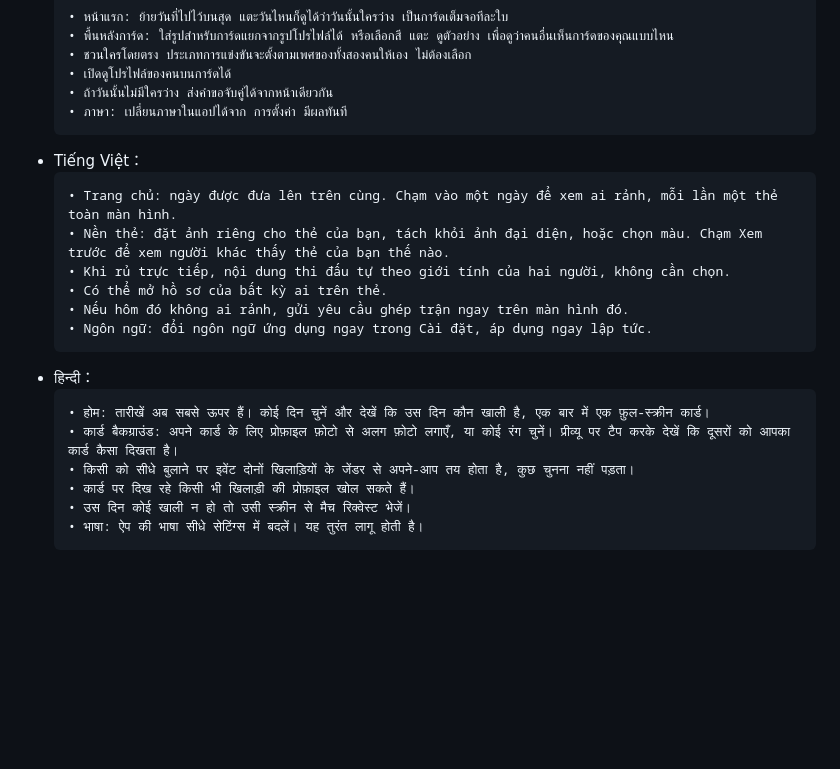
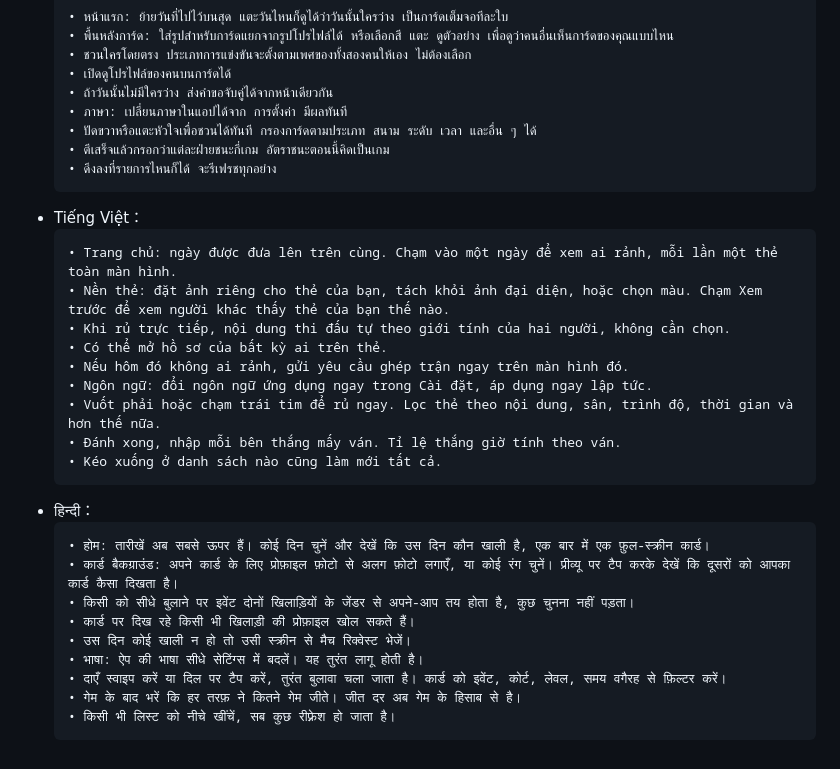
Before and after one commit to JunqiPi/Badie, a Markdown page: Badie-iOS/docs/STORE_LISTING.md, the part around one of its changes. Rendered like a GitHub page; blank space fills up the shorter version.

````diff
--- a/Badie-iOS/docs/STORE_LISTING.md
+++ b/Badie-iOS/docs/STORE_LISTING.md
@@ -469,6 +490,9 @@ App Store Connect → 1.0.1 版本页 → 每种语言的 **What's New in This V
   • เปิดดูโปรไฟล์ของคนบนการ์ดได้
   • ถ้าวันนั้นไม่มีใครว่าง ส่งคำขอจับคู่ได้จากหน้าเดียวกัน
   • ภาษา: เปลี่ยนภาษาในแอปได้จาก การตั้งค่า มีผลทันที
+  • ปัดขวาหรือแตะหัวใจเพื่อชวนได้ทันที กรองการ์ดตามประเภท สนาม ระดับ เวลา และอื่น ๆ ได้
+  • ตีเสร็จแล้วกรอกว่าแต่ละฝ่ายชนะกี่เกม อัตราชนะตอนนี้คิดเป็นเกม
+  • ดึงลงที่รายการไหนก็ได้ จะรีเฟรชทุกอย่าง
   ```
 - Tiếng Việt：
   ```
@@ -478,6 +502,9 @@ App Store Connect → 1.0.1 版本页 → 每种语言的 **What's New in This V
   • Có thể mở hồ sơ của bất kỳ ai trên thẻ.
   • Nếu hôm đó không ai rảnh, gửi yêu cầu ghép trận ngay trên màn hình đó.
   • Ngôn ngữ: đổi ngôn ngữ ứng dụng ngay trong Cài đặt, áp dụng ngay lập tức.
+  • Vuốt phải hoặc chạm trái tim để rủ ngay. Lọc thẻ theo nội dung, sân, trình độ, thời gian và hơn thế nữa.
+  • Đánh xong, nhập mỗi bên thắng mấy ván. Tỉ lệ thắng giờ tính theo ván.
+  • Kéo xuống ở danh sách nào cũng làm mới tất cả.
   ```
 - हिन्दी：
   ```
@@ -487,4 +514,7 @@ App Store Connect → 1.0.1 版本页 → 每种语言的 **What's New in This V
   • कार्ड पर दिख रहे किसी भी खिलाड़ी की प्रोफ़ाइल खोल सकते हैं।
   • उस दिन कोई खाली न हो तो उसी स्क्रीन से मैच रिक्वेस्ट भेजें।
   • भाषा: ऐप की भाषा सीधे सेटिंग्स में बदलें। यह तुरंत लागू होती है।
+  • दाएँ स्वाइप करें या दिल पर टैप करें, तुरंत बुलावा चला जाता है। कार्ड को इवेंट, कोर्ट, लेवल, समय वगैरह से फ़िल्टर करें।
+  • गेम के बाद भरें कि हर तरफ़ ने कितने गेम जीते। जीत दर अब गेम के हिसाब से है।
+  • किसी भी लिस्ट को नीचे खींचें, सब कुछ रीफ़्रेश हो जाता है।
   ```
````
Also changed, not shown: other parts of Badie-iOS/docs/STORE_LISTING.md (+21 -0 lines).
